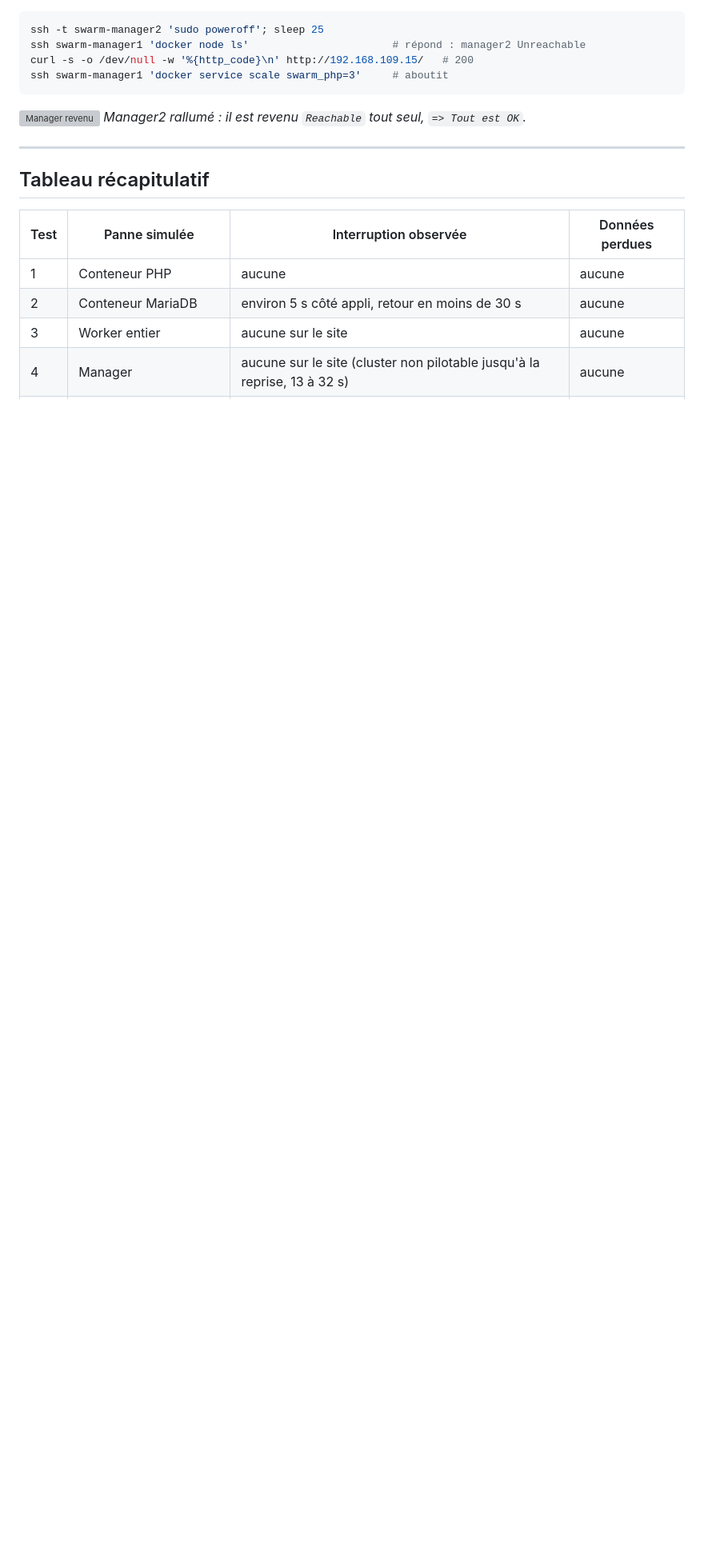
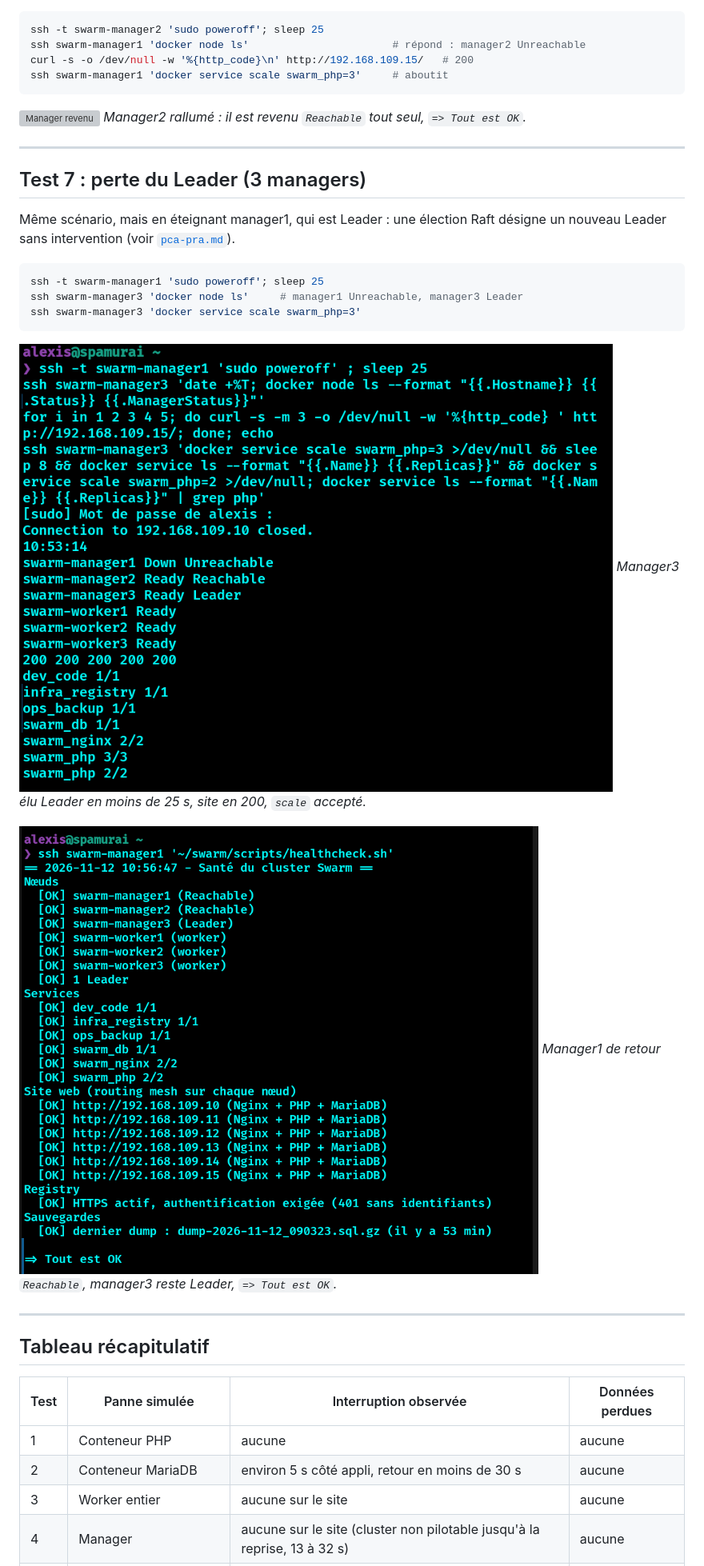
Before and after one commit to alexis-noiret/swarm, a Markdown page: docs/tests.md, the part around one of its changes. Shown at 80% size. Drawn GitHub-style; pictures changed too: docs/images/21a-leader-coupe.png (added), docs/images/21b-leader-revenu.png (added); blank space fills up the shorter version; grey boxes are pictures that could not be loaded.

````diff
--- a/docs/tests.md
+++ b/docs/tests.md
@@ -168,6 +168,24 @@ ssh swarm-manager1 'docker service scale swarm_php=3'     # aboutit
 
 ---
 
+## Test 7 : perte du Leader (3 managers)
+
+Même scénario, mais en éteignant manager1, qui est Leader : une élection Raft désigne un nouveau Leader sans intervention (voir [`pca-pra.md`](pca-pra.md#haute-disponibilité-des-managers-3-managers)).
+
+```bash
+ssh -t swarm-manager1 'sudo poweroff'; sleep 25
+ssh swarm-manager3 'docker node ls'     # manager1 Unreachable, manager3 Leader
+ssh swarm-manager3 'docker service scale swarm_php=3'
+```
+
+![Leader coupé](images/21a-leader-coupe.png)
+*Manager3 élu Leader en moins de 25 s, site en 200, `scale` accepté.*
+
+![Leader revenu](images/21b-leader-revenu.png)
+*Manager1 de retour `Reachable`, manager3 reste Leader, `=> Tout est OK`.*
+
+---
+
 ## Tableau récapitulatif
 
 | Test | Panne simulée | Interruption observée | Données perdues |
````
Also changed, not shown: other parts of docs/tests.md (+1 -0 lines), README.md (+1 -0 lines), docs/pca-pra.md (+8 -0 lines), 1 other file.
